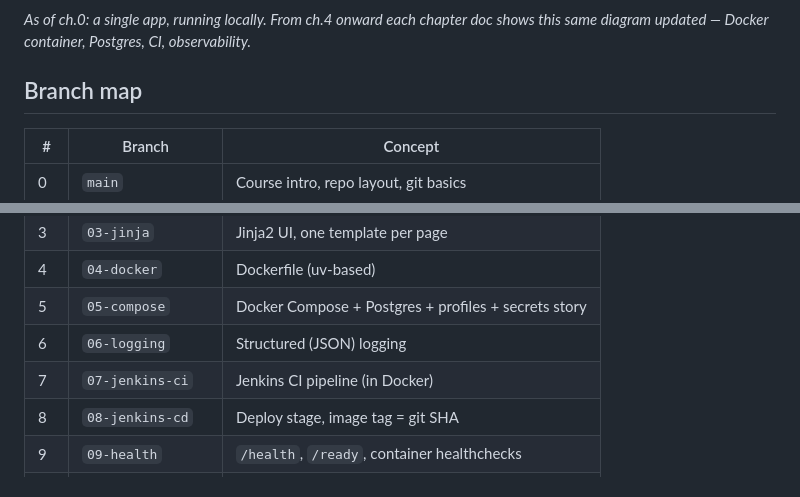
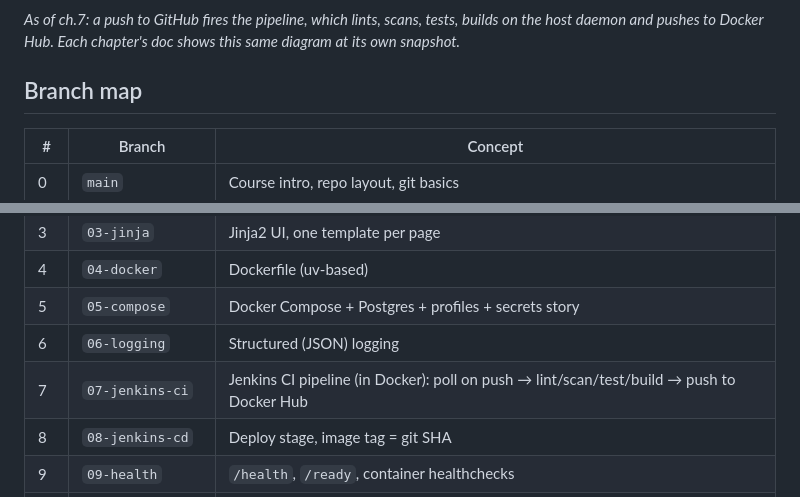
Before and after one commit to ShabdChegu/devops-course-day2, a Markdown page: README.md, 2 parts joined by grey strips. GitHub-like rendering.

````diff
--- a/README.md
+++ b/README.md
@@ -35,7 +44,8 @@ flowchart LR
 ```
 
-*As of ch.0: a single app, running locally. From ch.4 onward each chapter doc
-shows this same diagram updated — Docker container, Postgres, CI, observability.*
+*As of ch.7: a push to GitHub fires the pipeline, which lints, scans, tests,
+builds on the host daemon and pushes to Docker Hub. Each chapter's doc shows
+this same diagram at its own snapshot.*
 
 ## Branch map
 | # | Branch | Concept |
@@ -47,7 +57,7 @@ shows this same diagram updated — Docker container, Postgres, CI, observabilit
 | 4 | `04-docker` | Dockerfile (uv-based) |
 | 5 | `05-compose` | Docker Compose + Postgres + profiles + secrets story |
 | 6 | `06-logging` | Structured (JSON) logging |
-| 7 | `07-jenkins-ci` | Jenkins CI pipeline (in Docker) |
+| 7 | `07-jenkins-ci` | Jenkins CI pipeline (in Docker): poll on push → lint/scan/test/build → push to Docker Hub |
 | 8 | `08-jenkins-cd` | Deploy stage, image tag = git SHA |
 | 9 | `09-health` | `/health`, `/ready`, container healthchecks |
 | 10 | `10-otel-tracing` | OpenTelemetry tracing, trace_id in logs |
````
Also changed, not shown: other parts of README.md (+10 -1 lines), docs/07-jenkins-ci.md (added, +223 -0 lines).
